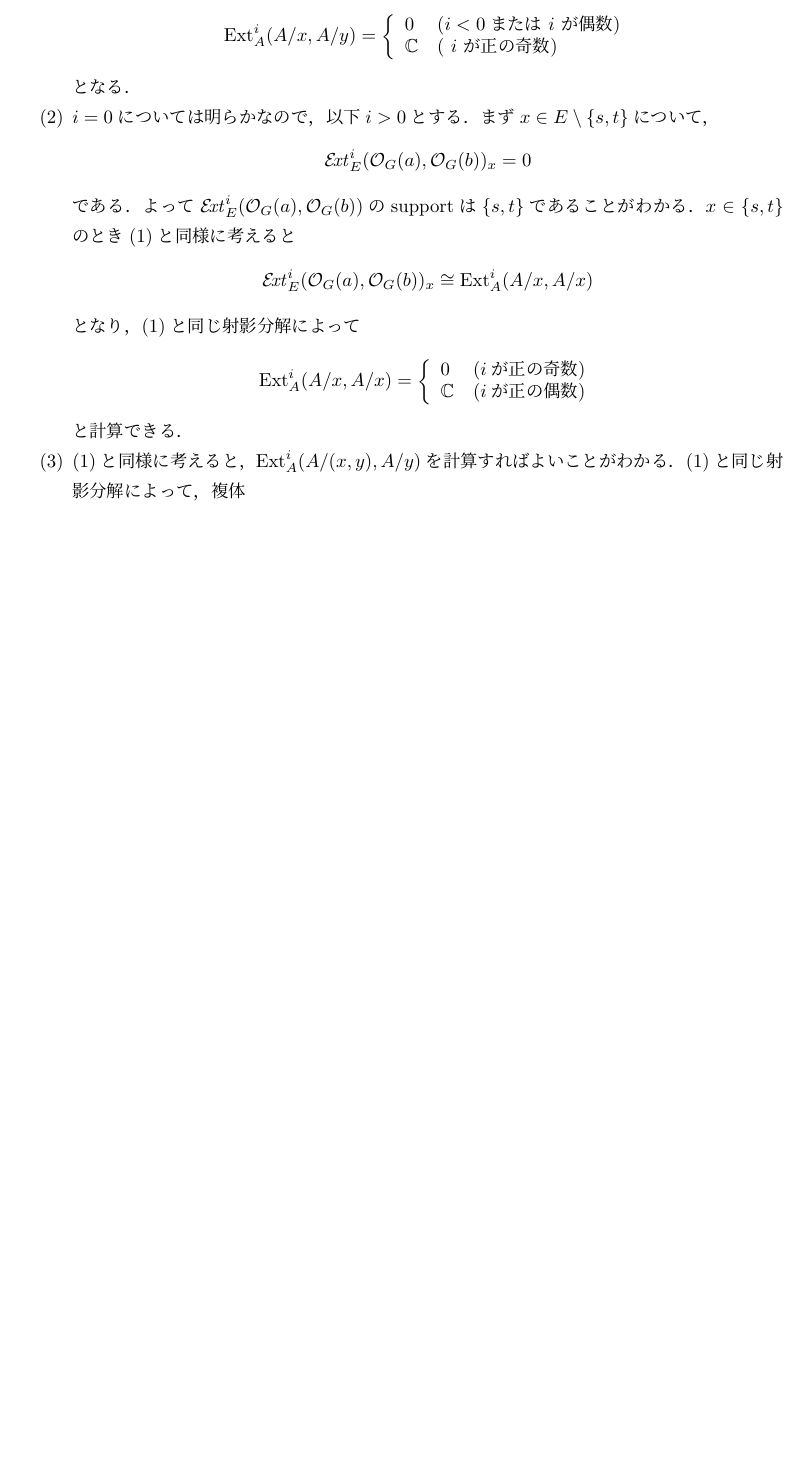
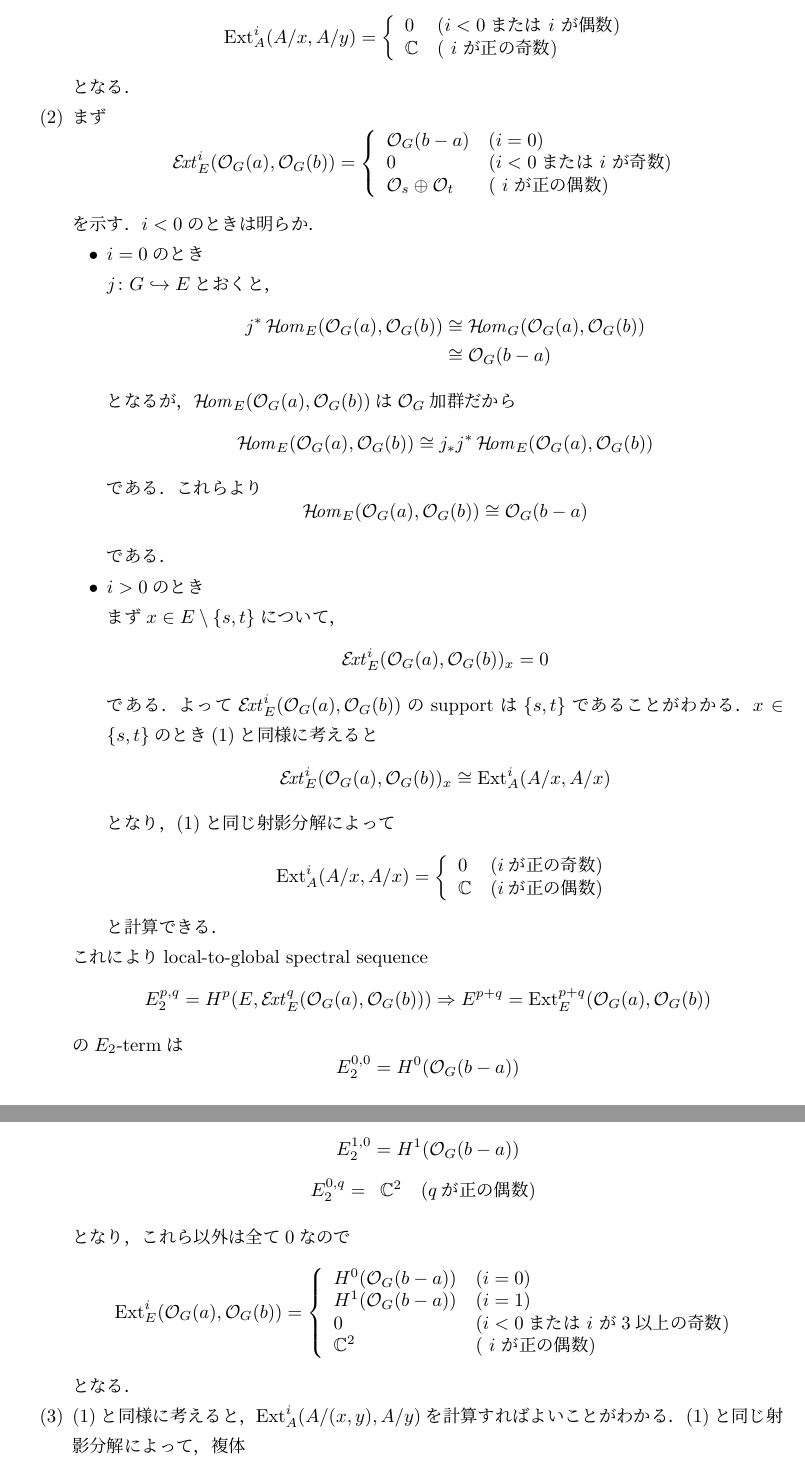
Before and after one commit to aralsea/research-notes, a LaTeX document (twist_functor_from_elliptic_surface/twist_functor_from_elliptic_surface.tex): part of page 10 of 19 before the commit and two parts of pages 10 and 11 of 20 after it, the two joined at a grey line, cut so that both start at the same text, the shorter picture padded with empty space. Compiled offline with upLaTeX and dvipdfmx.

Commit message:
Ext_E(O_G(a), O_G(b))の計算ミスを修正

```diff
--- a/twist_functor_from_elliptic_surface/twist_functor_from_elliptic_surface.tex
+++ b/twist_functor_from_elliptic_surface/twist_functor_from_elliptic_surface.tex
@@ -70,6 +70,7 @@
 \DeclareMathOperator{\MCG}{MCG}
 \DeclareMathOperator{\PMCG}{PMCG}
 \DeclareMathOperator{\Out}{Out}
+\newcommand{\Homsheaf}{\mathop{\mathcal{H}\! \mathit{om}}\nolimits}
 \newcommand{\Extsheaf}{\mathop{\mathcal{E}\! \mathit{xt}}\nolimits}
 \newcommand{\Torsheaf}{\mathop{\mathcal{T}\! \mathit{or}}\nolimits}
 
@@ -356,12 +358,43 @@ elliptic surface $\pi \colon S \to C$の定義などは\cite{Ueh15}に従う．
 				      \mathbb{C} & (\text{ $ i $ が正の奇数})
 			      \end{array}
 			      \right.$$となる．
-		\item $i=0$については明らかなので，以下$i>0$とする．まず$x \in E\setminus\{s, t\}$について，$$\Extsheaf^i_E(\mathcal{O}_G(a), \mathcal{O}_{G}(b))_x =0$$である．よって$\Extsheaf^i_E(\mathcal{O}_G(a), \mathcal{O}_{G}(b))$のsupportは$\{s, t\}$であることがわかる．$x \in \{s, t\}$のとき(1)と同様に考えると$$\Extsheaf^i_E(\mathcal{O}_G(a), \mathcal{O}_{G}(b))_x \cong \Ext^i_A(A/x, A/x)$$となり，(1)と同じ射影分解によって$$ \Ext^i_A(A/x, A/x) = \left \{
+		\item まず$$\Extsheaf^i_E(\mathcal{O}_G(a), \mathcal{O}_G(b)) = \left \{
 			      \begin{array}{ll}
-				      0          & (\text{$i$が正の奇数}) \\
-				      \mathbb{C} & (\text{$i$が正の偶数})
+				      \mathcal{O}_G(b-a)                & (i=0)                          \\
+				      0                                 & (i<0 \text{または $i$ が奇数}) \\
+				      \mathcal{O}_s\oplus \mathcal{O}_t & (\text{ $ i $ が正の偶数})
 			      \end{array}
-			      \right.$$と計算できる．
+			      \right.$$を示す．$i<0$のときは明らか．
+		      \begin{itemize}
+			      \item $i=0$のとき\\
+			            $j\colon G \hookrightarrow E$とおくと，
+			            \begin{align*}
+				            j^*\Homsheaf_E(\mathcal{O}_G(a), \mathcal{O}_G(b)) & \cong \Homsheaf_G(\mathcal{O}_G(a), \mathcal{O}_G(b)) \\
+				                                                               & \cong \mathcal{O}_G(b-a)
+			            \end{align*}
+			            となるが，$\Homsheaf_E(\mathcal{O}_G(a), \mathcal{O}_G(b))$は$\mathcal{O}_G$加群だから$$\Homsheaf_E(\mathcal{O}_G(a), \mathcal{O}_G(b)) \cong j_*j^*\Homsheaf_E(\mathcal{O}_G(a), \mathcal{O}_G(b))$$である．これらより$$\Homsheaf_E(\mathcal{O}_G(a), \mathcal{O}_G(b)) \cong \mathcal{O}_G(b-a)$$である．
+			      \item $i>0$のとき\\
+			            まず$x \in E\setminus\{s, t\}$について，$$\Extsheaf^i_E(\mathcal{O}_G(a), \mathcal{O}_{G}(b))_x =0$$である．よって$\Extsheaf^i_E(\mathcal{O}_G(a), \mathcal{O}_{G}(b))$のsupportは$\{s, t\}$であることがわかる．$x \in \{s, t\}$のとき(1)と同様に考えると$$\Extsheaf^i_E(\mathcal{O}_G(a), \mathcal{O}_{G}(b))_x \cong \Ext^i_A(A/x, A/x)$$となり，(1)と同じ射影分解によって$$ \Ext^i_A(A/x, A/x) = \left \{
+				            \begin{array}{ll}
+					            0          & (\text{$i$が正の奇数}) \\
+					            \mathbb{C} & (\text{$i$が正の偶数})
+				            \end{array}
+				            \right.$$と計算できる．
+		      \end{itemize}
+		      これによりlocal-to-global spectral sequence$$E_2^{p, q} = H^p(E, \Extsheaf^q_E(\mathcal{O}_G(a), \mathcal{O}_G(b))) \Rightarrow E^{p+q} = \Ext^{p+q}_E(\mathcal{O}_G(a), \mathcal{O}_G(b))$$の$E_2$-termは$$E_2^{0, 0} = H^0(\mathcal{O}_G(b-a))$$
+		      $$E_2^{1,0} = H^1(\mathcal{O}_G(b-a))$$$$E_2^{0, q} =
+			      \begin{array}{ll}
+				      \mathbb{C}^2 & (\text{$q$が正の偶数})
+			      \end{array}$$となり，これら以外は全て$0$なので$$\Ext^i_E(\mathcal{O}_G(a), \mathcal{O}_G(b)) =\left \{
+			      \begin{array}{ll}
+				      H^0(\mathcal{O}_G(b-a)) & (i=0)                                     \\
+				      H^1(\mathcal{O}_G(b-a)) & (i=1)                                     \\
+				      0                       & (i < 0 \text{または $i$ が$3$以上の奇数}) \\
+				      \mathbb{C}^2            & (\text{ $i$ が正の偶数})
+			      \end{array}
+			      \right.$$となる．
+
+
 		\item (1)と同様に考えると，$\Ext^i_A(A/(x, y), A/y)$を計算すればよいことがわかる．(1)と同じ射影分解によって，複体$$0 \to A/(x,y) \xrightarrow{x} A/(x,y)\xrightarrow{y} A/(x,y)\xrightarrow{x
 			      } \cdots$$のコホモロジーを計算すればよく，$$ \Ext^i_A(A/(x,y), A/x) = \left \{
 			      \begin{array}{ll}
```
Also changed, not shown: twist_functor_from_elliptic_surface/twist_functor_from_elliptic_surface.tex (13 more changed lines).
